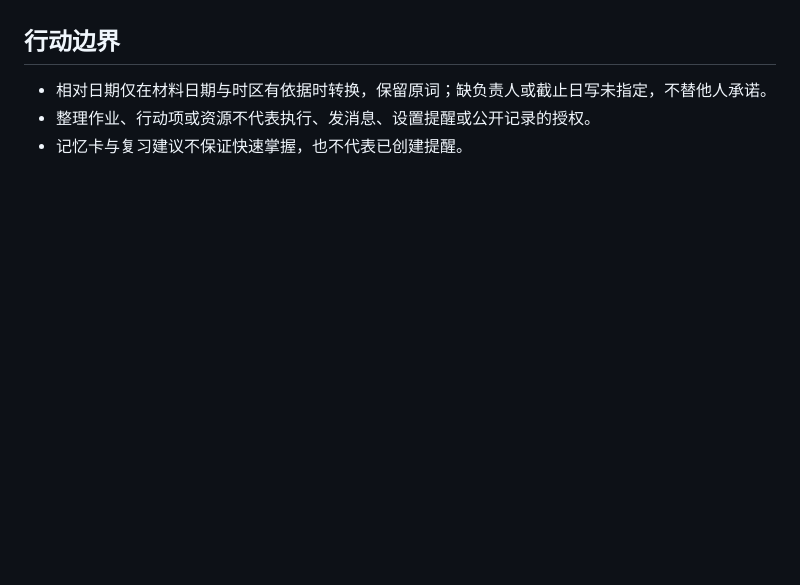
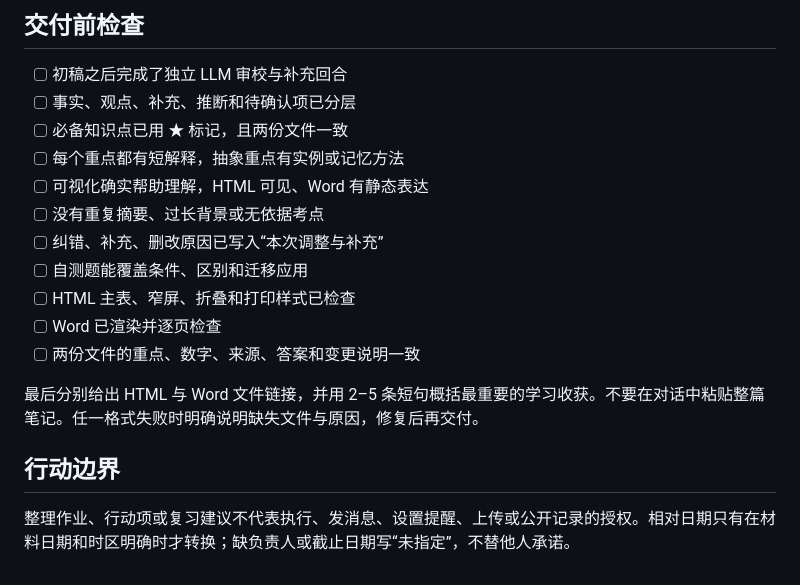
Before and after one commit to 393535466-dev/Note-book-html-word, a Markdown page: SKILL.md, the part around one of its changes. GitHub-like rendering; blank space fills up the shorter version.

```diff
--- a/SKILL.md
+++ b/SKILL.md
@@ -44,6 +127,19 @@ description: 将学习笔记、课程转写或会议记录整理为内容一致
+## 交付前检查
+
+- [ ] 初稿之后完成了独立 LLM 审校与补充回合
+- [ ] 事实、观点、补充、推断和待确认项已分层
+- [ ] 必备知识点已用 ★ 标记，且两份文件一致
+- [ ] 每个重点都有短解释，抽象重点有实例或记忆方法
+- [ ] 可视化确实帮助理解，HTML 可见、Word 有静态表达
+- [ ] 没有重复摘要、过长背景或无依据考点
+- [ ] 纠错、补充、删改原因已写入“本次调整与补充”
+- [ ] 自测题能覆盖条件、区别和迁移应用
+- [ ] HTML 主表、窄屏、折叠和打印样式已检查
+- [ ] Word 已渲染并逐页检查
+- [ ] 两份文件的重点、数字、来源、答案和变更说明一致
+
+最后分别给出 HTML 与 Word 文件链接，并用 2–5 条短句概括最重要的学习收获。不要在对话中粘贴整篇笔记。任一格式失败时明确说明缺失文件与原因，修复后再交付。
 
 ## 行动边界
 
-- 相对日期仅在材料日期与时区有依据时转换，保留原词；缺负责人或截止日写未指定，不替他人承诺。
-- 整理作业、行动项或资源不代表执行、发消息、设置提醒或公开记录的授权。
-- 记忆卡与复习建议不保证快速掌握，也不代表已创建提醒。
+整理作业、行动项或复习建议不代表执行、发消息、设置提醒、上传或公开记录的授权。相对日期只有在材料日期和时区明确时才转换；缺负责人或截止日期写“未指定”，不替他人承诺。
```
Also changed, not shown: other parts of SKILL.md (+108 -25 lines).
